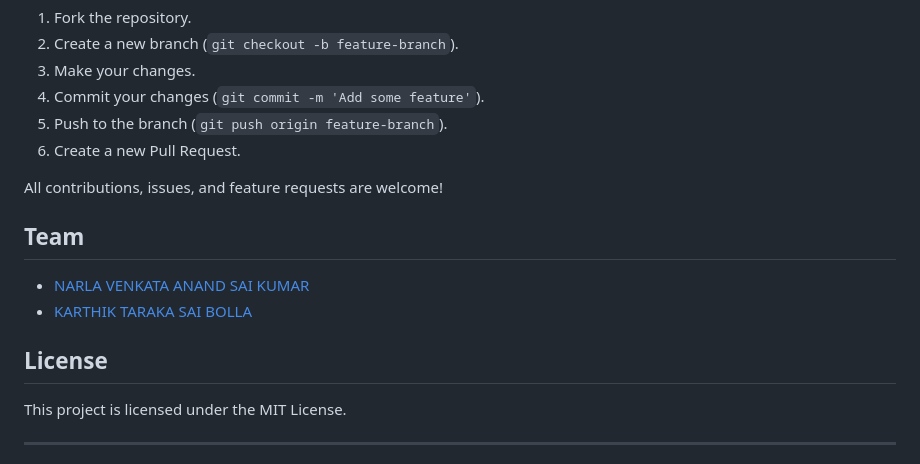
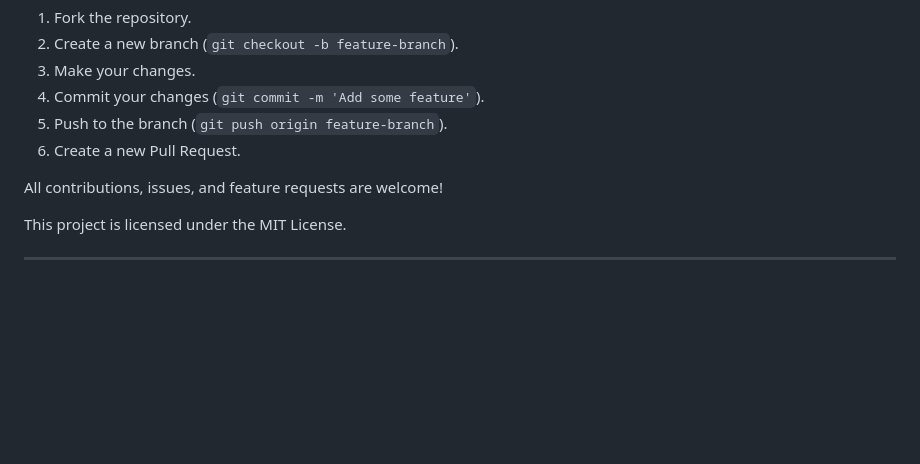
Before and after one commit to saiprudhvi01/CNN-Based-Pnuemonia-Detection, a Markdown page: README.md, the part around the change. GitHub-like rendering; blank space fills up the shorter version.

Commit message:
Remove team and license sections from README
Removed team members and license sections from README.

```diff
--- a/README.md
+++ b/README.md
@@ -159,13 +159,6 @@ If you'd like to contribute to Health-Vision:
 
 All contributions, issues, and feature requests are welcome!
 
-## Team
-
-- [NARLA VENKATA ANAND SAI KUMAR](https://github.com/Narla-Venkata-Anand-Sai-Kumar/)
-- [KARTHIK TARAKA SAI BOLLA](https://github.com/karthikbolla)
-
-## License
-
 This project is licensed under the MIT License.
 
 ---
```
